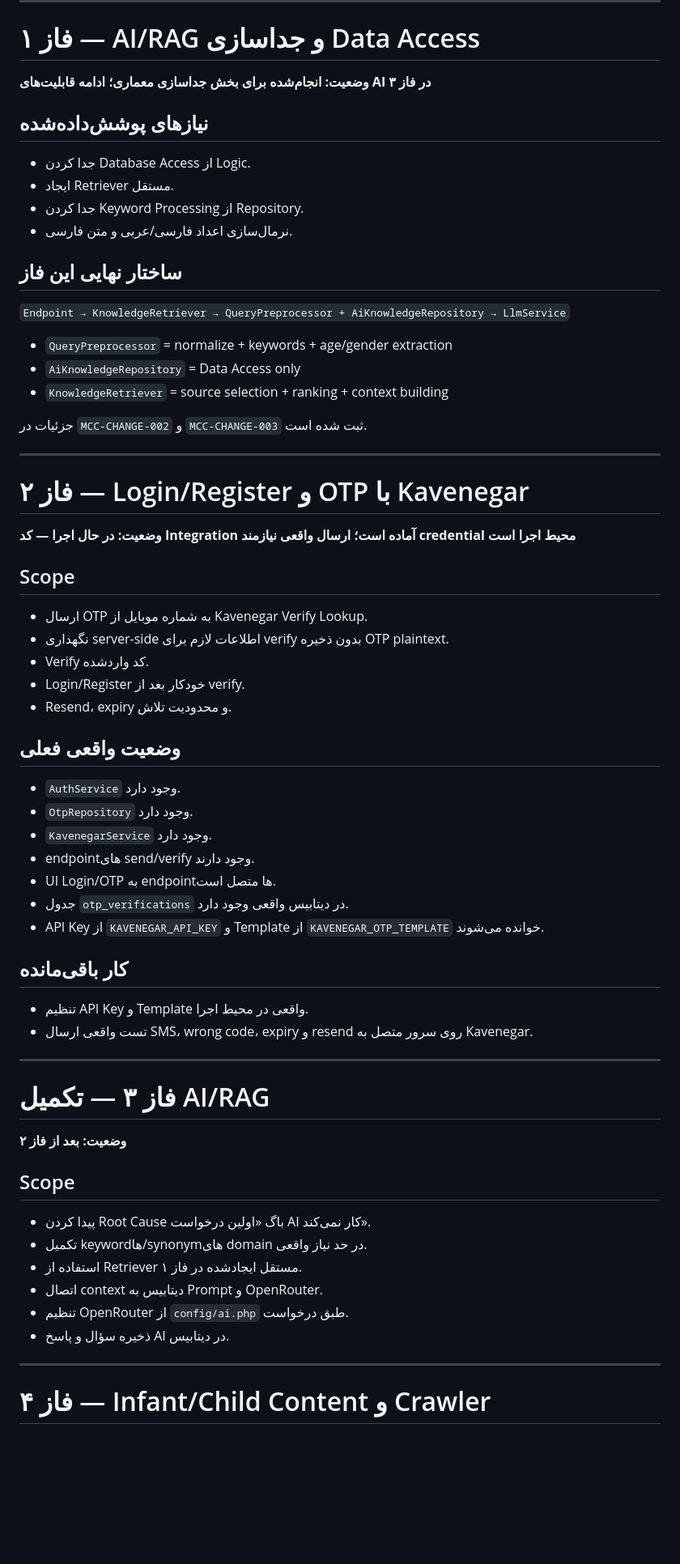
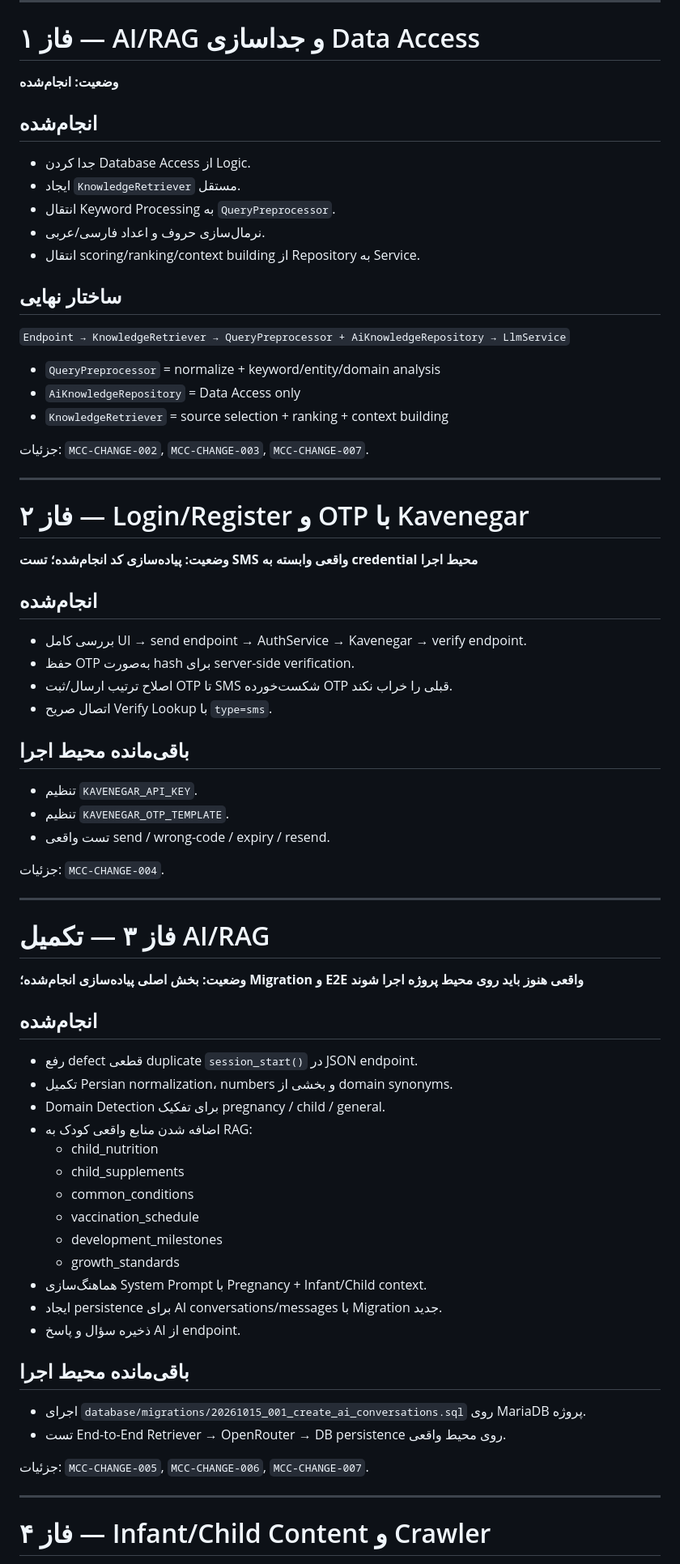
Before and after one commit to hamedplay/maternal_child_care, a Markdown page: docs/IMPLEMENTATION_ROADMAP.md, the part around one of its changes. Shown at 81% size. Rendered like a GitHub page; blank space fills up the shorter version.

Commit message:
docs: update AI and crawler phase status

```diff
--- a/docs/IMPLEMENTATION_ROADMAP.md
+++ b/docs/IMPLEMENTATION_ROADMAP.md
@@ -21,68 +21,75 @@
 
 # فاز ۱ — AI/RAG و جداسازی Data Access
 
-**وضعیت: انجام‌شده برای بخش جداسازی معماری؛ ادامه قابلیت‌های AI در فاز ۳**
+**وضعیت: انجام‌شده**
 
-## نیازهای پوشش‌داده‌شده
+## انجام‌شده
 
 - جدا کردن Database Access از Logic.
-- ایجاد Retriever مستقل.
-- جدا کردن Keyword Processing از Repository.
-- نرمال‌سازی اعداد فارسی/عربی و متن فارسی.
+- ایجاد `KnowledgeRetriever` مستقل.
+- انتقال Keyword Processing به `QueryPreprocessor`.
+- نرمال‌سازی حروف و اعداد فارسی/عربی.
+- انتقال scoring/ranking/context building از Repository به Service.
 
-## ساختار نهایی این فاز
+## ساختار نهایی
 
 `Endpoint → KnowledgeRetriever → QueryPreprocessor + AiKnowledgeRepository → LlmService`
 
-- `QueryPreprocessor` = normalize + keywords + age/gender extraction
+- `QueryPreprocessor` = normalize + keyword/entity/domain analysis
 - `AiKnowledgeRepository` = Data Access only
 - `KnowledgeRetriever` = source selection + ranking + context building
 
-جزئیات در `MCC-CHANGE-002` و `MCC-CHANGE-003` ثبت شده است.
+جزئیات: `MCC-CHANGE-002`, `MCC-CHANGE-003`, `MCC-CHANGE-007`.
 
 ---
 
 # فاز ۲ — Login/Register و OTP با Kavenegar
 
-**وضعیت: در حال اجرا — کد Integration آماده است؛ ارسال واقعی نیازمند credential محیط اجرا است**
+**وضعیت: پیاده‌سازی کد انجام‌شده؛ تست SMS واقعی وابسته به credential محیط اجرا**
 
-## Scope
+## انجام‌شده
 
-- ارسال OTP به شماره موبایل از Kavenegar Verify Lookup.
-- نگهداری server-side اطلاعات لازم برای verify بدون ذخیره OTP plaintext.
-- Verify کد واردشده.
-- Login/Register خودکار بعد از verify.
-- Resend، expiry و محدودیت تلاش.
+- بررسی کامل UI → send endpoint → AuthService → Kavenegar → verify endpoint.
+- حفظ OTP به‌صورت hash برای server-side verification.
+- اصلاح ترتیب ارسال/ثبت OTP تا SMS شکست‌خورده OTP قبلی را خراب نکند.
+- اتصال صریح Verify Lookup با `type=sms`.
 
-## وضعیت واقعی فعلی
+## باقی‌مانده محیط اجرا
 
-- `AuthService` وجود دارد.
-- `OtpRepository` وجود دارد.
-- `KavenegarService` وجود دارد.
-- endpointهای send/verify وجود دارند.
-- UI Login/OTP به endpointها متصل است.
-- جدول `otp_verifications` در دیتابیس واقعی وجود دارد.
-- API Key از `KAVENEGAR_API_KEY` و Template از `KAVENEGAR_OTP_TEMPLATE` خوانده می‌شوند.
+- تنظیم `KAVENEGAR_API_KEY`.
+- تنظیم `KAVENEGAR_OTP_TEMPLATE`.
+- تست واقعی send / wrong-code / expiry / resend.
 
-## کار باقی‌مانده
-
-- تنظیم API Key و Template واقعی در محیط اجرا.
-- تست واقعی ارسال SMS، wrong code، expiry و resend روی سرور متصل به Kavenegar.
+جزئیات: `MCC-CHANGE-004`.
 
 ---
 
 # فاز ۳ — تکمیل AI/RAG
 
-**وضعیت: بعد از فاز ۲**
+**وضعیت: بخش اصلی پیاده‌سازی انجام‌شده؛ Migration و E2E واقعی هنوز باید روی محیط پروژه اجرا شوند**
 
-## Scope
+## انجام‌شده
 
-- پیدا کردن Root Cause باگ «اولین درخواست AI کار نمی‌کند».
-- تکمیل keywordها/synonymهای domain در حد نیاز واقعی.
-- استفاده از Retriever مستقل ایجادشده در فاز ۱.
-- اتصال context دیتابیس به Prompt و OpenRouter.
-- تنظیم OpenRouter از `config/ai.php` طبق درخواست.
-- ذخیره سؤال و پاسخ AI در دیتابیس.
+- رفع defect قطعی duplicate `session_start()` در JSON endpoint.
+- تکمیل Persian normalization، numbers و بخشی از domain synonyms.
+- Domain Detection برای تفکیک pregnancy / child / general.
+- اضافه شدن منابع واقعی کودک به RAG:
+  - child_nutrition
+  - child_supplements
+  - common_conditions
+  - vaccination_schedule
+  - development_milestones
+  - growth_standards
+- هماهنگ‌سازی System Prompt با Pregnancy + Infant/Child context.
+- ایجاد persistence برای AI conversations/messages با Migration جدید.
+- ذخیره سؤال و پاسخ AI از endpoint.
+
+## باقی‌مانده محیط اجرا
+
+- اجرای `database/migrations/20261015_001_create_ai_conversations.sql` روی MariaDB پروژه.
+- تست End-to-End Retriever → OpenRouter → DB persistence روی محیط واقعی.
+
+جزئیات: `MCC-CHANGE-005`, `MCC-CHANGE-006`, `MCC-CHANGE-007`.
 
 ---
 
```
Also changed, not shown: other parts of docs/IMPLEMENTATION_ROADMAP.md (+28 -7 lines).
